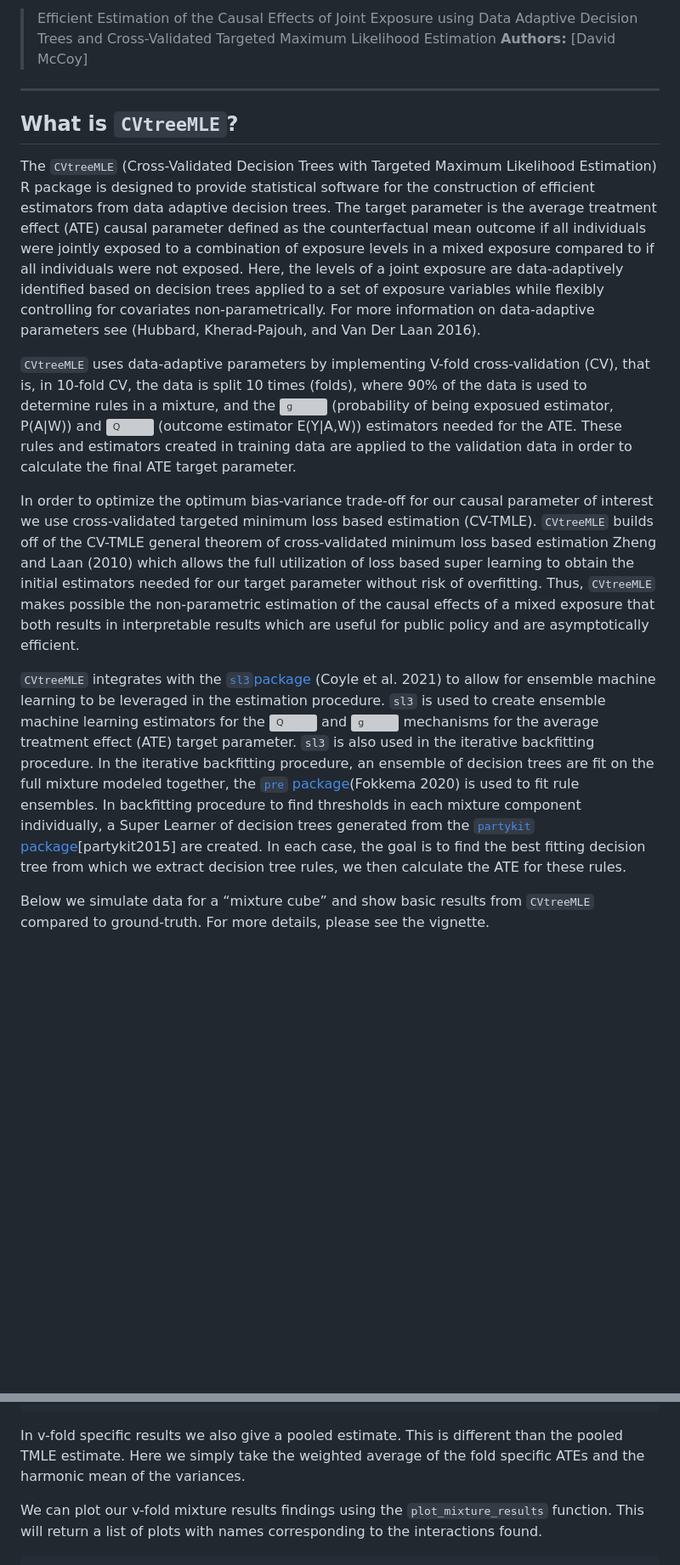
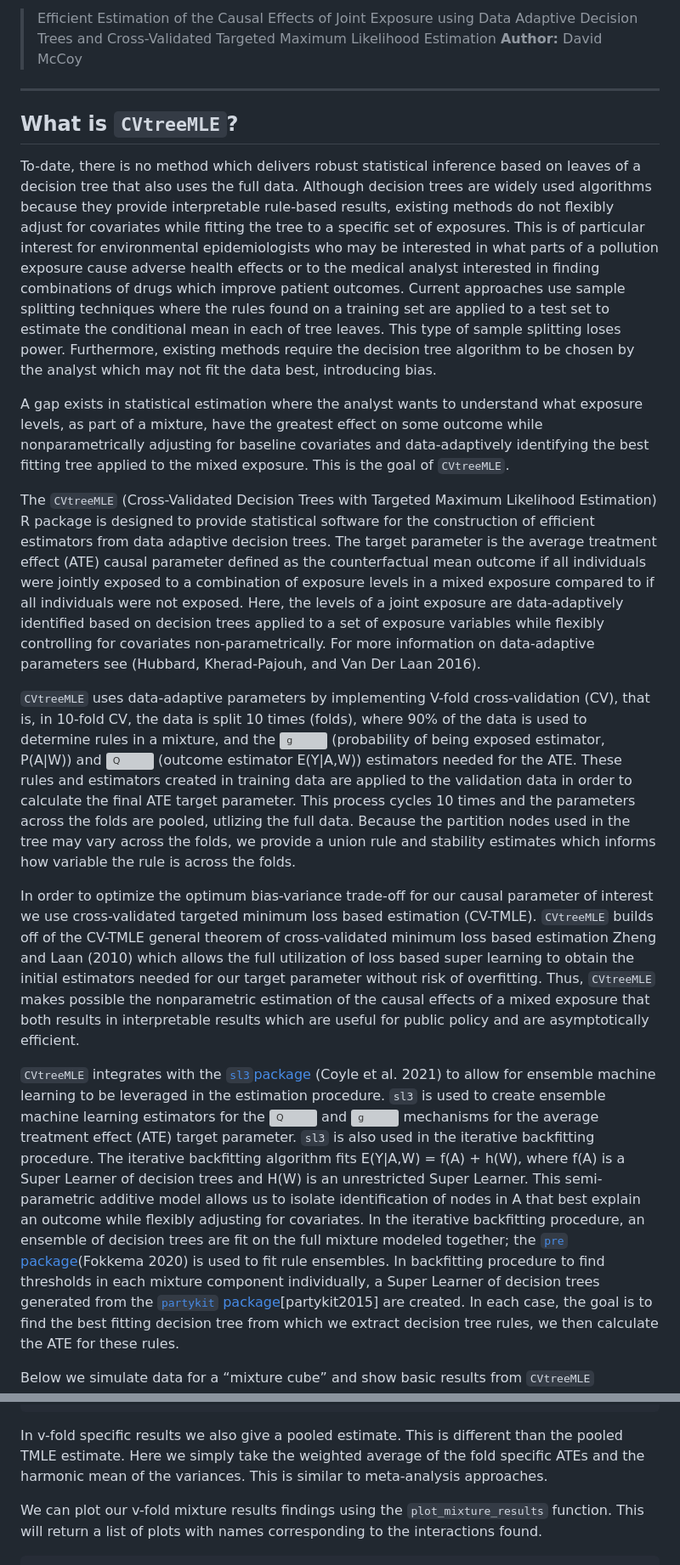
Before and after one commit to blind-contours/CVtreeMLE, a Markdown page: README.md, 2 parts joined by grey strips. Shown: that part at 85% size. Drawn GitHub-style; blank space fills up the shorter version; grey boxes are pictures that could not be loaded.

Commit message:
Update to readme, checking sim results.

```diff
--- a/README.md
+++ b/README.md
@@ -18,12 +26,33 @@ developed.](https://www.repostatus.org/badges/latest/active.svg)](https://www.re
 
 > Efficient Estimation of the Causal Effects of Joint Exposure using
 > Data Adaptive Decision Trees and Cross-Validated Targeted Maximum
-> Likelihood Estimation **Authors:** [David
-> McCoy]
+> Likelihood Estimation **Author:** David McCoy
 
 ------------------------------------------------------------------------
 
 ## What is `CVtreeMLE`?
+
+To-date, there is no method which delivers robust statistical inference
+based on leaves of a decision tree that also uses the full data.
+Although decision trees are widely used algorithms because they provide
+interpretable rule-based results, existing methods do not flexibly
+adjust for covariates while fitting the tree to a specific set of
+exposures. This is of particular interest for environmental
+epidemiologists who may be interested in what parts of a pollution
+exposure cause adverse health effects or to the medical analyst
+interested in finding combinations of drugs which improve patient
+outcomes. Current approaches use sample splitting techniques where the
+rules found on a training set are applied to a test set to estimate the
+conditional mean in each of tree leaves. This type of sample splitting
+loses power. Furthermore, existing methods require the decision tree
+algorithm to be chosen by the analyst which may not fit the data best,
+introducing bias.
+
+A gap exists in statistical estimation where the analyst wants to
+understand what exposure levels, as part of a mixture, have the greatest
+effect on some outcome while nonparametrically adjusting for baseline
+covariates and data-adaptively identifying the best fitting tree applied
+to the mixed exposure. This is the goal of `CVtreeMLE`.
 
 The `CVtreeMLE` (Cross-Validated Decision Trees with Targeted Maximum
 Likelihood Estimation) R package is designed to provide statistical
@@ -43,11 +72,15 @@ cross-validation (CV), that is, in 10-fold CV, the data is split 10
 times (folds), where 90% of the data is used to determine rules in a
 mixture, and the
 ![g](https://latex.codecogs.com/png.image?%5Cdpi%7B110%7D&space;%5Cbg_white&space;g "g")
-(probability of being exposued estimator, P(A\|W)) and
+(probability of being exposed estimator, P(A\|W)) and
 ![Q](https://latex.codecogs.com/png.image?%5Cdpi%7B110%7D&space;%5Cbg_white&space;Q "Q")
 (outcome estimator E(Y\|A,W)) estimators needed for the ATE. These rules
 and estimators created in training data are applied to the validation
-data in order to calculate the final ATE target parameter.
+data in order to calculate the final ATE target parameter. This process
+cycles 10 times and the parameters across the folds are pooled, utlizing
+the full data. Because the partition nodes used in the tree may vary
+across the folds, we provide a union rule and stability estimates which
+informs how variable the rule is across the folds.
 
 In order to optimize the optimum bias-variance trade-off for our causal
 parameter of interest we use cross-validated targeted minimum loss based
@@ -55,7 +88,7 @@ estimation (CV-TMLE). `CVtreeMLE` builds off of the CV-TMLE general
 theorem of cross-validated minimum loss based estimation Zheng and Laan
 (2010) which allows the full utilization of loss based super learning to
 obtain the initial estimators needed for our target parameter without
-risk of overfitting. Thus, `CVtreeMLE` makes possible the non-parametric
+risk of overfitting. Thus, `CVtreeMLE` makes possible the nonparametric
 estimation of the causal effects of a mixed exposure that both results
 in interpretable results which are useful for public policy and are
 asymptotically efficient.
@@ -69,13 +102,17 @@ for the
 and
 ![g](https://latex.codecogs.com/png.image?%5Cdpi%7B110%7D&space;%5Cbg_white&space;g "g")
 mechanisms for the average treatment effect (ATE) target parameter.
-`sl3` is also used in the iterative backfitting procedure. In the
-iterative backfitting procedure, an ensemble of decision trees are fit
-on the full mixture modeled together, the [`pre`
-package](https://github.com/marjoleinF/pre)(Fokkema 2020) is used to fit
-rule ensembles. In backfitting procedure to find thresholds in each
-mixture component individually, a Super Learner of decision trees
-generated from the [`partykit`
+`sl3` is also used in the iterative backfitting procedure. The iterative
+backfitting algorithm fits E(Y\|A,W) = f(A) + h(W), where f(A) is a
+Super Learner of decision trees and H(W) is an unrestricted Super
+Learner. This semi-parametric additive model allows us to isolate
+identification of nodes in A that best explain an outcome while flexibly
+adjusting for covariates. In the iterative backfitting procedure, an
+ensemble of decision trees are fit on the full mixture modeled together;
+the [`pre` package](https://github.com/marjoleinF/pre)(Fokkema 2020) is
+used to fit rule ensembles. In backfitting procedure to find thresholds
+in each mixture component individually, a Super Learner of decision
+trees generated from the [`partykit`
 package](http://partykit.r-forge.r-project.org/partykit/)\[partykit2015\]
 are created. In each case, the goal is to find the best fitting decision
 tree from which we extract decision tree rules, we then calculate the
@@ -549,7 +586,7 @@ mixture_v_results$M1M2M3
 In v-fold specific results we also give a pooled estimate. This is
 different than the pooled TMLE estimate. Here we simply take the
 weighted average of the fold specific ATEs and the harmonic mean of the
-variances.
+variances. This is similar to meta-analysis approaches.
 
 We can plot our v-fold mixture results findings using the
 `plot_mixture_results` function. This will return a list of plots with
```
Also changed, not shown: other parts of README.md (+28 -20 lines), sandbox/plots/sim_plot1.png (added), sandbox/plots/sim_plot2.png (added), 9 other files.
